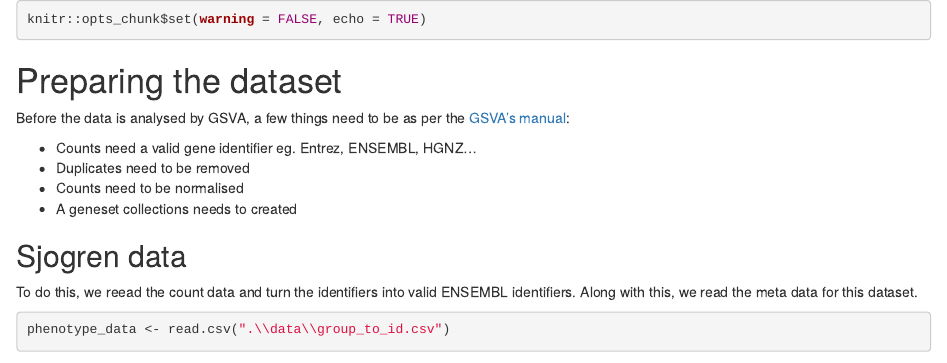
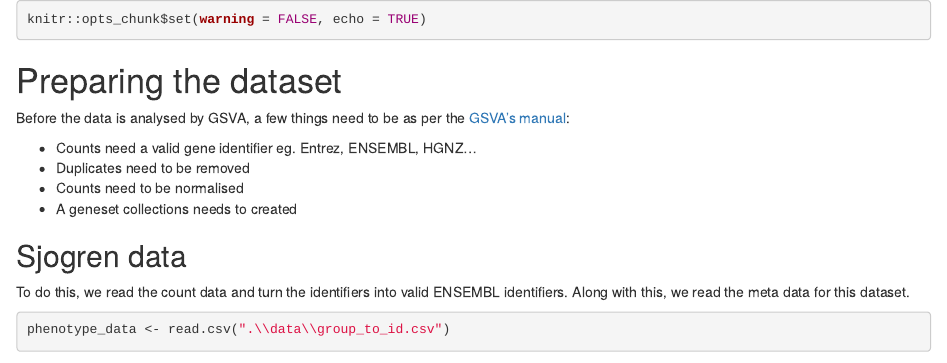
Before and after one commit to mvandermolen001/primary_sjogren_syndrome_analysis, an R Markdown document (gsva_analysis/gsva_analysis.Rmd): the page in a window 1100 px wide, from its top. Rendered offline with R 4.5, knitr and Pandoc, with nearby package versions; some code elsewhere in the file could not run offline.

Commit message:
removed typo

````diff
--- a/gsva_analysis/gsva_analysis.Rmd
+++ b/gsva_analysis/gsva_analysis.Rmd
@@ -24,7 +24,7 @@ Before the data is analysed by GSVA, a few things need to be as per the [GSVA's
 
 ## Sjogren data
 
-To do this, we reead the count data and turn the identifiers into valid ENSEMBL identifiers. Along with this, we
+To do this, we read the count data and turn the identifiers into valid ENSEMBL identifiers. Along with this, we
 read the meta data for this dataset.
 ```{r message = FALSE}
 phenotype_data <- read.csv(".\\data\\group_to_id.csv")
````
